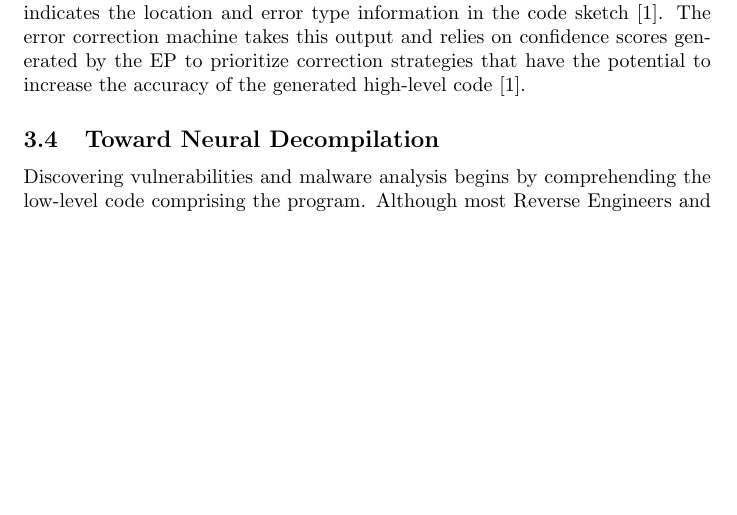
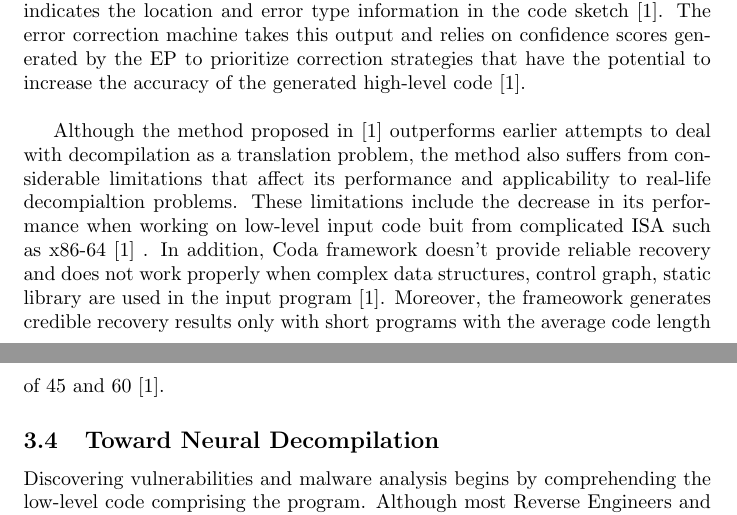
Before and after one commit to solomspd/senior-project, a LaTeX document (litrature_review/litrature_review.tex): part of page 8 of 13 before the commit and two parts of pages 8 and 9 of 13 after it, the two joined at a grey line, cut so that both start at the same text, the shorter picture padded with empty space. Compiled offline with pdfLaTeX.

Commit message:
Coda updated again

```diff
--- a/litrature_review/litrature_review.tex
+++ b/litrature_review/litrature_review.tex
@@ -117,9 +117,9 @@ Besides these limitations, the Seq2Seq model used in \cite{katz_using_2018} was
 \noindent To address the challenges and limitations highlighted in \cite{fu_neural-based_2019}, in 2019, Fu et al. introduced "Coda" framework to be the first end-to-end neural-based framework for code decompilation \cite{fu_neural-based_2019}. To address the problem of decompilation, the authors divided the decompilation process into two main phases (code sketch generation and iterative error correction) and tackled each phase separately.\\\\
 For code sketch generation (first phase of the solution), the authors of \cite{fu_neural-based_2019} use an instruction type-aware encoder and an abstract syntax tree (AST) decoder supported by attention feeding mechanism to convert between the input binary and high-level programming language.  The code sktech generation phase works as follows: different types of instructions including memory, arithmetic, and branch instructions serve as the inputs to the encoder which makes use of e N-ary Tree-LSTM models to encode these different instructions types. A dedicated LSTM model is designated to handle each statement of the input program according to its instruction type. To address the adaptation problems encountered when using natural languages models on programming languages, Coda's abstract syntax tree (AST) is generated according to a tree decoder as it offers multiple advantages and some solutions to the limitations highlighted in \cite{katz_using_2018}. Using a tree decoder and terminal node representation automatically preserves code statement boundary and facilitates sytanx restriction verification. In addition, the connections between the nodes of the tree better highlights the dependency constraints in the program being analyzed. It also makes it easier to mitigate the error propagation problem during the code generation stage. In contrast to \cite{katz_using_2018}, the RNNs model presented in \cite{fu_neural-based_2019} dedicates a separate RNN for each statement type which results in preserving the modular property of the programs (preserving statement boundaries) as well as capturing the control and data dependencies of the program (the connections between the different states of the RNN.  \\\\
 
-The second stage ( Iterative Error Correction) of the proposed method focuses on solving the prediction errors that are unintentionally generated during the code sketch phase. To tackle this problem, authors of \cite{fu_neural-based_2019} develop an iterative an error predictor that works on the output of the autoencoder-decoder of the first stage to increase the accuracy of translation. The output of this predictor indicates the location and error type information in the code sketch \cite{fu_neural-based_2019}. The error correction machine takes this output and relies on confidence scores generated by the EP to prioritize correction strategies that have the potential to increase the accuracy of the generated high-level code \cite{fu_neural-based_2019}.
+The second stage ( Iterative Error Correction) of the proposed method focuses on solving the prediction errors that are unintentionally generated during the code sketch phase. To tackle this problem, authors of \cite{fu_neural-based_2019} develop an iterative an error predictor that works on the output of the autoencoder-decoder of the first stage to increase the accuracy of translation. The output of this predictor indicates the location and error type information in the code sketch \cite{fu_neural-based_2019}. The error correction machine takes this output and relies on confidence scores generated by the EP to prioritize correction strategies that have the potential to increase the accuracy of the generated high-level code \cite{fu_neural-based_2019}.\\
 
-
+Although the method proposed in \cite{fu_neural-based_2019} outperforms earlier attempts to deal with decompilation as a translation problem, the method also suffers from considerable limitations that affect its performance and applicability to real-life decompialtion problems. These limitations include the decrease in its performance when working on low-level input code buit from complicated ISA such as x86-64 \cite{fu_neural-based_2019} . In addition, Coda framework doesn't provide reliable recovery and does not work properly when complex data structures, control graph, static library are used in the input program \cite{fu_neural-based_2019}. Moreover, the frameowork generates credible recovery results only with short programs with the average code length of 45 and 60 \cite{fu_neural-based_2019}.
 
 \subsection{Toward Neural Decompilation}
 
```
